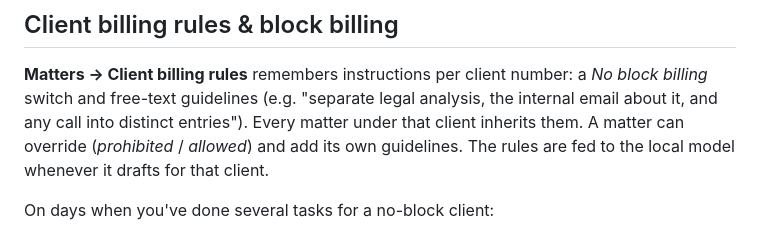
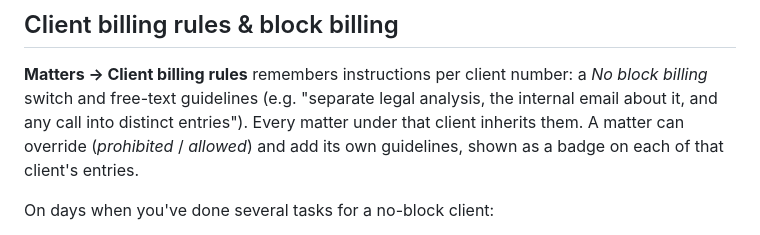
Before and after one commit to bsovocool16/deck-time, a Markdown page: README.md, the part around one of its changes. Rendered like a GitHub page.

```diff
--- a/README.md
+++ b/README.md
@@ -179,8 +173,8 @@ The one question it asks: if a timer from last night is still running at the che
 a *No block billing* switch and free-text guidelines (e.g. "separate legal
 analysis, the internal email about it, and any call into distinct entries").
 Every matter under that client inherits them. A matter can override
-(*prohibited* / *allowed*) and add its own guidelines. The rules are fed to
-the local model whenever it drafts for that client.
+(*prohibited* / *allowed*) and add its own guidelines, shown as a badge on
+each of that client's entries.
 
 On days when you've done several tasks for a no-block client:
 
```
Also changed, not shown: other parts of README.md (+27 -32 lines).
